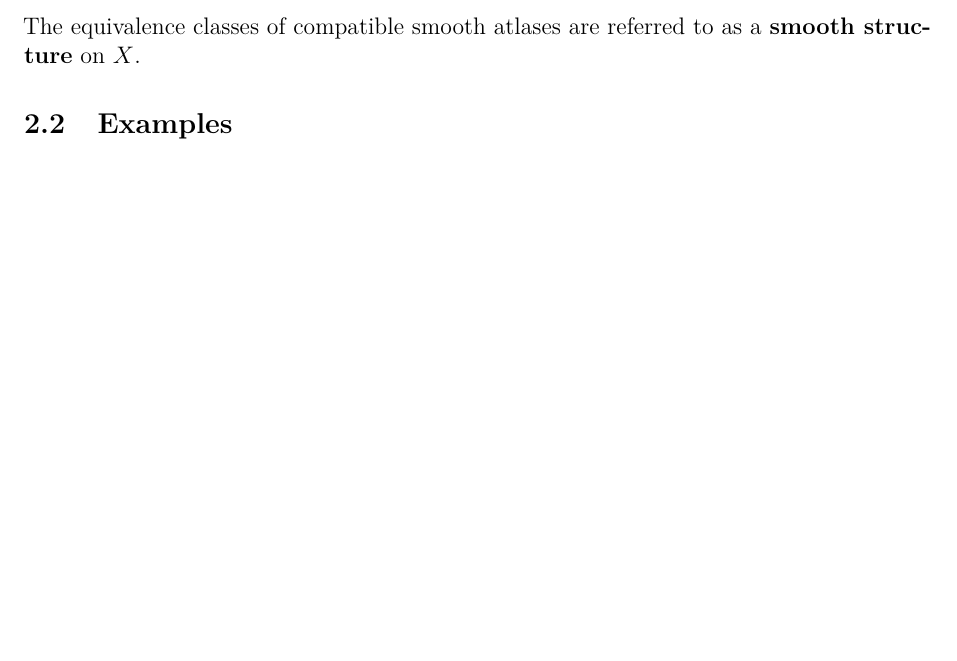
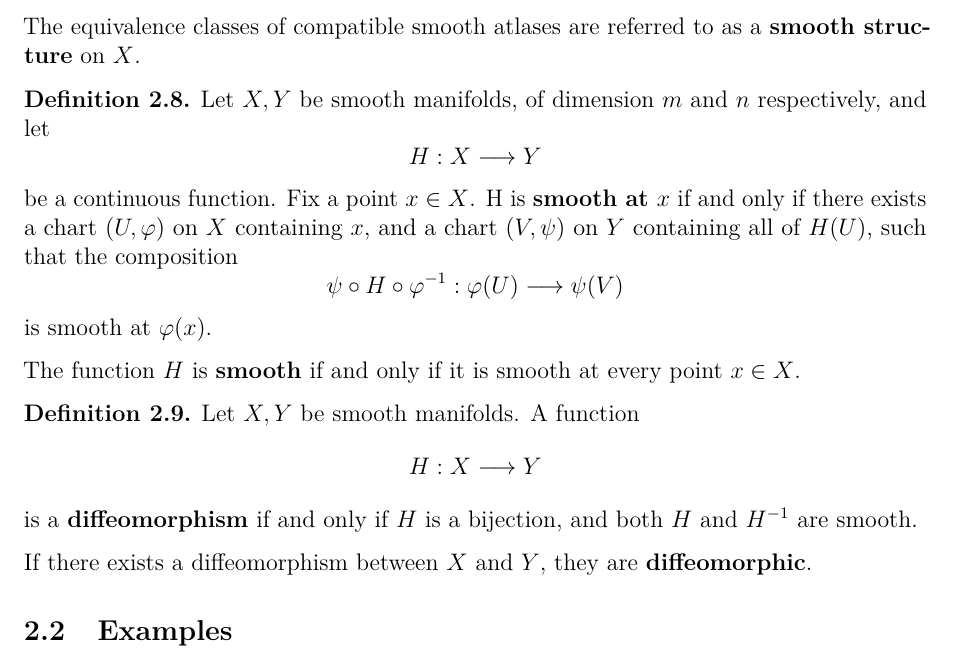
Before and after one commit to Yuv4n/grassmann-ml, a LaTeX paper (paper/main.tex): part of page 3 of 4, cut so that both start at the same text, the shorter picture padded with empty space. Compiled offline with pdfLaTeX.

Commit message:
Completed up to step 4 (smooth functions and diffeorphisms)

```diff
--- a/paper/main.tex
+++ b/paper/main.tex
@@ -214,6 +214,30 @@ We follow the conventions of \cite{segal} and \cite{boumal}.
   The equivalence classes of compatible smooth atlases are referred to as a \textbf{smooth structure} on \( X \).
 \end{definition}
 
+\begin{definition}
+  Let \( X, Y \) be smooth manifolds, of dimension \( m \) and \( n \) respectively, and let
+  \[
+    H: X \longrightarrow Y
+  \]
+  be a continuous function. Fix a point \( x \in X \). H is \textbf{smooth at \( x \)} if and only if there exists a chart \( (U, \varphi) \) on \( X \) containing \( x \), and a chart \( (V, \psi) \) on \( Y \) containing all of \( H(U) \), such that the composition
+  \[
+    \psi \circ H \circ \varphi^{-1} : \varphi(U) \longrightarrow \psi(V)
+  \]
+  is smooth at \( \varphi(x) \).
+
+  The function \( H \) is \textbf{smooth} if and only if it is smooth at every point \( x \in X \).
+\end{definition}
+
+\begin{definition}
+  Let \(X, Y \) be smooth manifolds. A function
+  \[
+    H: X \longrightarrow Y
+  \]
+  is a \textbf{diffeomorphism} if and only if \( H \) is a bijection, and both \( H \) and \( H^{-1} \) are smooth.
+
+  If there exists a diffeomorphism between \( X \) and \( Y \), they are \textbf{diffeomorphic}.
+\end{definition}
+
 \subsection{Examples}
 
 \begin{example}
```
Also changed, not shown: paper/main.pdf, 4 other files.
